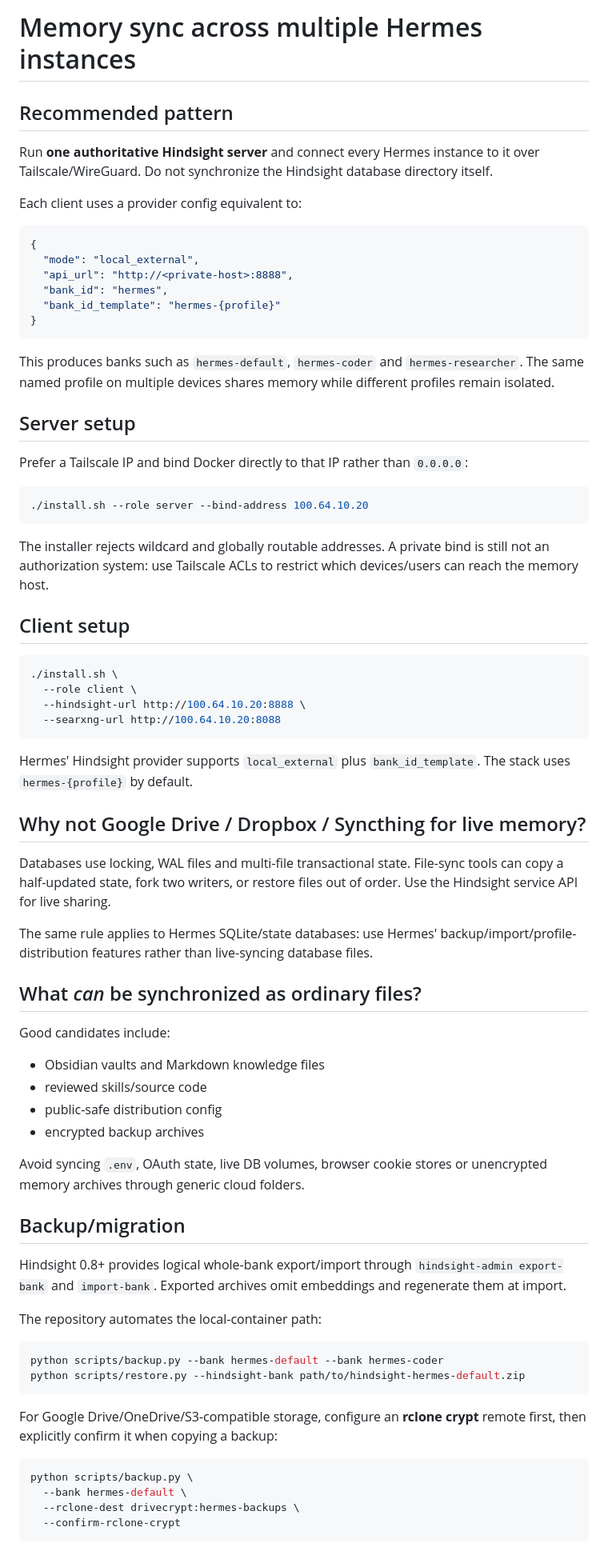
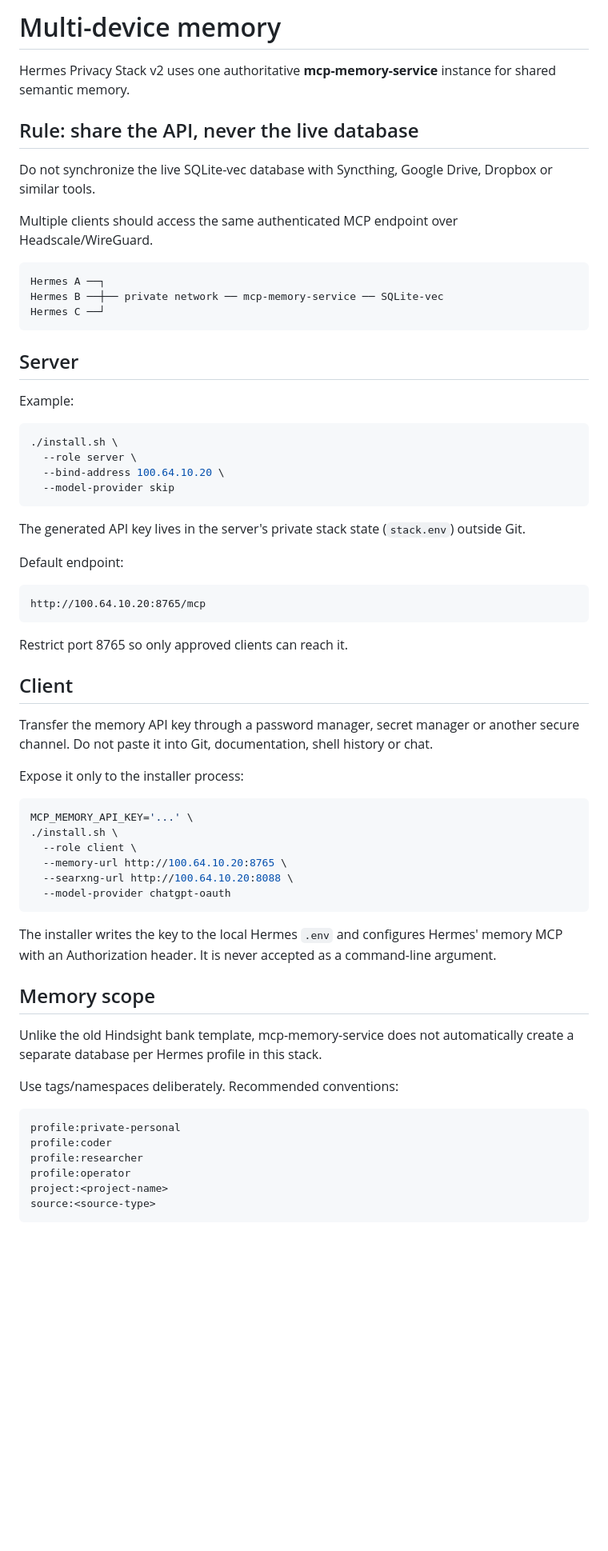
Before and after one commit to JDsnyke/hermes-privacy-stack, a Markdown page: docs/MEMORY-SYNC.md, the part around one of its changes. Shown at 80% size. GitHub-like rendering; blank space fills up the shorter version.

Commit message:
Replace Hindsight memory sync with MCP memory service

````diff
--- a/docs/MEMORY-SYNC.md
+++ b/docs/MEMORY-SYNC.md
@@ -1,77 +1,69 @@
-# Memory sync across multiple Hermes instances
+# Multi-device memory
 
-## Recommended pattern
+Hermes Privacy Stack v2 uses one authoritative **mcp-memory-service** instance for shared semantic memory.
 
-Run **one authoritative Hindsight server** and connect every Hermes instance to it over Tailscale/WireGuard. Do not synchronize the Hindsight database directory itself.
+## Rule: share the API, never the live database
 
-Each client uses a provider config equivalent to:
+Do not synchronize the live SQLite-vec database with Syncthing, Google Drive, Dropbox or similar tools.
 
-```json
-{
-  "mode": "local_external",
-  "api_url": "http://<private-host>:8888",
-  "bank_id": "hermes",
-  "bank_id_template": "hermes-{profile}"
-}
+Multiple clients should access the same authenticated MCP endpoint over Headscale/WireGuard.
+
+```text
+Hermes A ──┐
+Hermes B ──┼── private network ── mcp-memory-service ── SQLite-vec
+Hermes C ──┘
 ```
 
-This produces banks such as `hermes-default`, `hermes-coder` and `hermes-researcher`. The same named profile on multiple devices shares memory while different profiles remain isolated.
+## Server
 
-## Server setup
-
-Prefer a Tailscale IP and bind Docker directly to that IP rather than `0.0.0.0`:
-
-```bash
-./install.sh --role server --bind-address 100.64.10.20
-```
-
-The installer rejects wildcard and globally routable addresses. A private bind is still not an authorization system: use Tailscale ACLs to restrict which devices/users can reach the memory host.
-
-## Client setup
+Example:
 
 ```bash
 ./install.sh \
-  --role client \
-  --hindsight-url http://100.64.10.20:8888 \
-  --searxng-url http://100.64.10.20:8088
+  --role server \
+  --bind-address 100.64.10.20 \
+  --model-provider skip
 ```
 
-Hermes' Hindsight provider supports `local_external` plus `bank_id_template`. The stack uses `hermes-{profile}` by default.
+The generated API key lives in the server's private stack state (`stack.env`) outside Git.
 
-## Why not Google Drive / Dropbox / Syncthing for live memory?
+Default endpoint:
 
-Databases use locking, WAL files and multi-file transactional state. File-sync tools can copy a half-updated state, fork two writers, or restore files out of order. Use the Hindsight service API for live sharing.
+```text
+http://100.64.10.20:8765/mcp
+```
 
-The same rule applies to Hermes SQLite/state databases: use Hermes' backup/import/profile-distribution features rather than live-syncing database files.
+Restrict port 8765 so only approved clients can reach it.
 
-## What *can* be synchronized as ordinary files?
+## Client
 
-Good candidates include:
+Transfer the memory API key through a password manager, secret manager or another secure channel. Do not paste it into Git, documentation, shell history or chat.
 
-- Obsidian vaults and Markdown knowledge files
-- reviewed skills/source code
-- public-safe distribution config
-- encrypted backup archives
-
-Avoid syncing `.env`, OAuth state, live DB volumes, browser cookie stores or unencrypted memory archives through generic cloud folders.
-
-## Backup/migration
-
-Hindsight 0.8+ provides logical whole-bank export/import through `hindsight-admin export-bank` and `import-bank`. Exported archives omit embeddings and regenerate them at import.
-
-The repository automates the local-container path:
+Expose it only to the installer process:
 
 ```bash
-python scripts/backup.py --bank hermes-default --bank hermes-coder
-python scripts/restore.py --hindsight-bank path/to/hindsight-hermes-default.zip
+MCP_MEMORY_API_KEY='...' \
+./install.sh \
+  --role client \
+  --memory-url http://100.64.10.20:8765 \
+  --searxng-url http://100.64.10.20:8088 \
+  --model-provider chatgpt-oauth
 ```
 
-For Google Drive/OneDrive/S3-compatible storage, configure an **rclone crypt** remote first, then explicitly confirm it when copying a backup:
+The installer writes the key to the local Hermes `.env` and configures Hermes' memory MCP with an Authorization header. It is never accepted as a command-line argument.
 
-```bash
-python scripts/backup.py \
-  --bank hermes-default \
-  --rclone-dest drivecrypt:hermes-backups \
-  --confirm-rclone-crypt
+## Memory scope
+
+Unlike the old Hindsight bank template, mcp-memory-service does not automatically create a separate database per Hermes profile in this stack.
+
+Use tags/namespaces deliberately. Recommended conventions:
+
+```text
+profile:private-personal
+profile:coder
+profile:researcher
+profile:operator
+project:<project-name>
+source:<source-type>
 ```
 
````
Also changed, not shown: other parts of docs/MEMORY-SYNC.md (+25 -3 lines).
